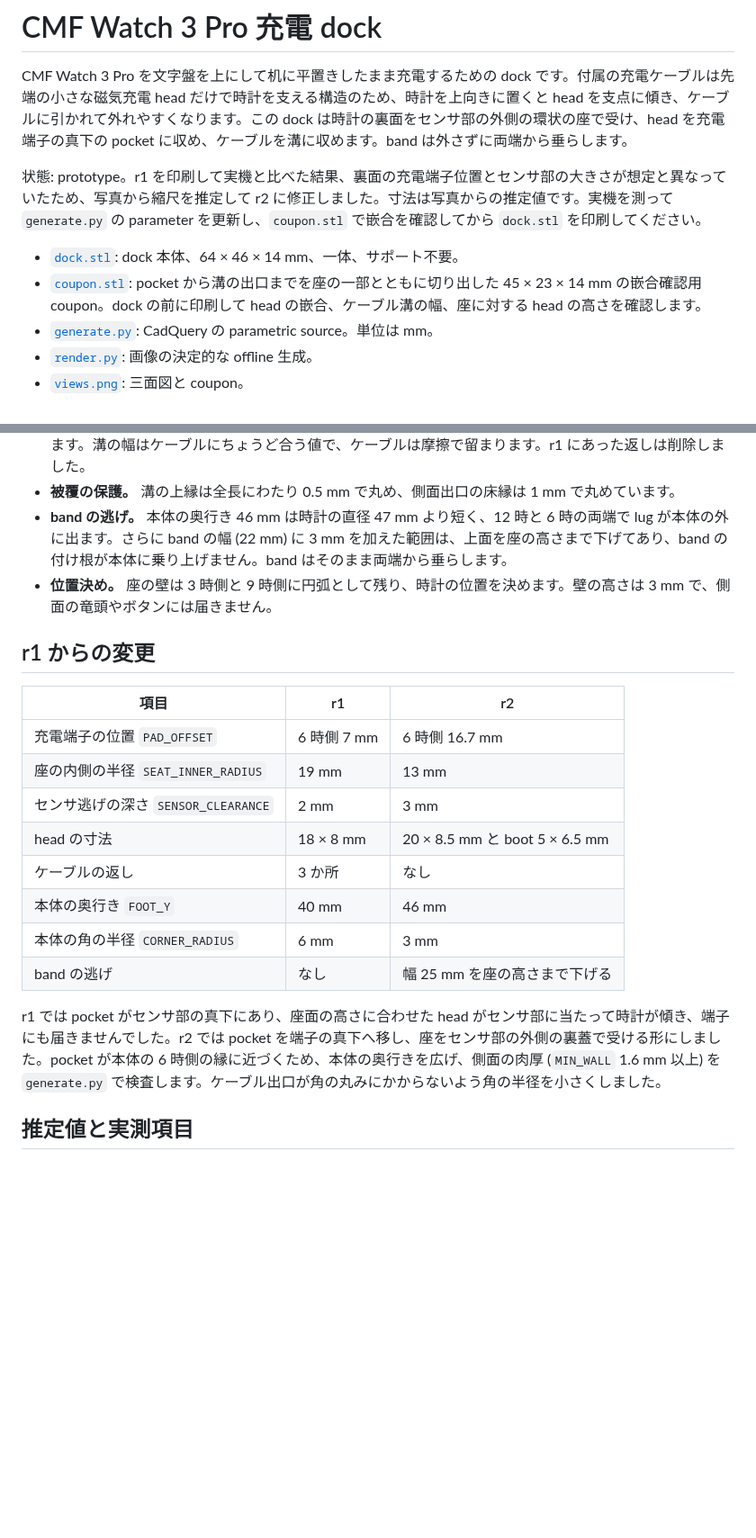
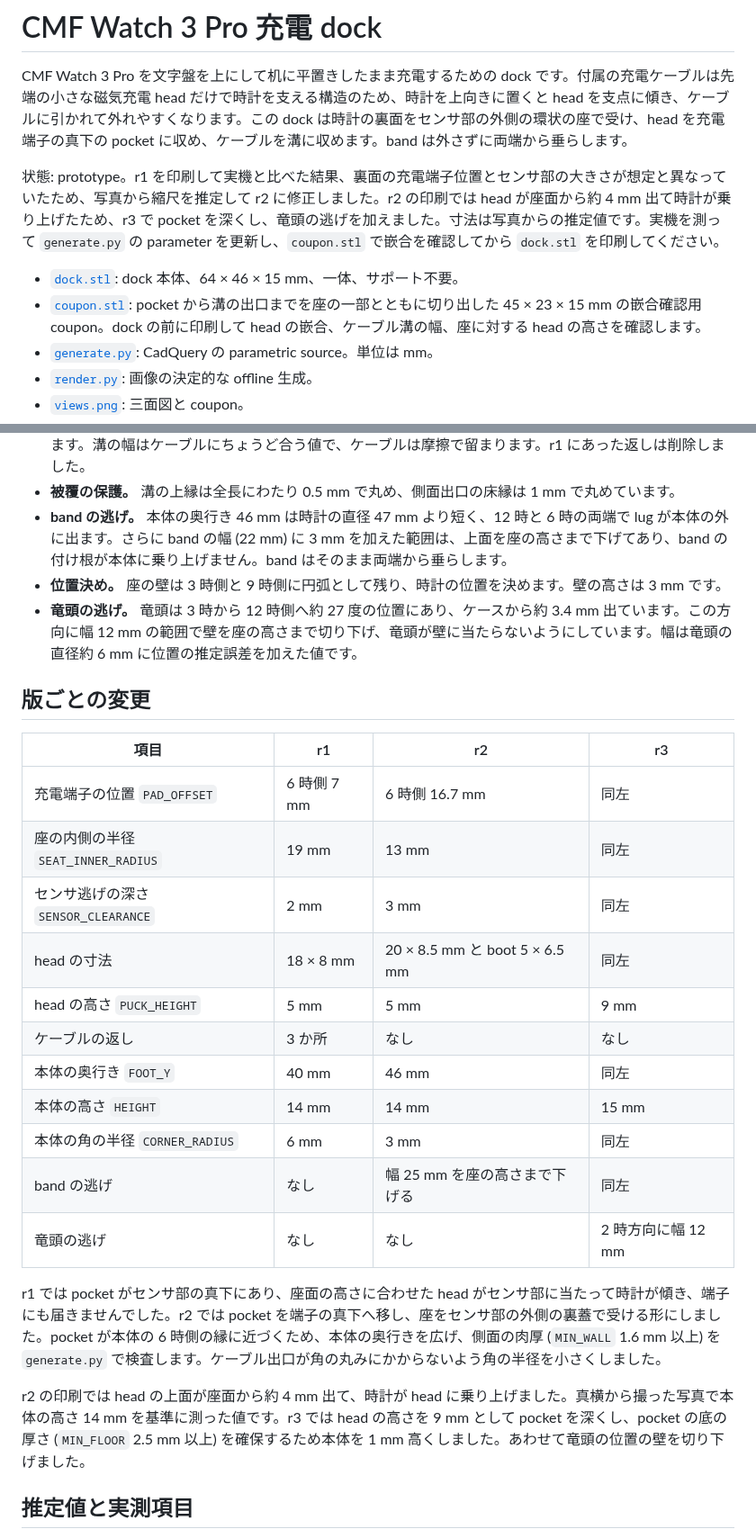
Before and after one commit to sabas0ba/printables, a Markdown page: cmf-watch-3-pro-charging-dock/README.md, 2 parts joined by grey strips. Shown at 90% size. Drawn GitHub-style; blank space fills up the shorter version.

```diff
--- a/cmf-watch-3-pro-charging-dock/README.md
+++ b/cmf-watch-3-pro-charging-dock/README.md
@@ -2,10 +2,10 @@
 
 CMF Watch 3 Pro を文字盤を上にして机に平置きしたまま充電するための dock です。付属の充電ケーブルは先端の小さな磁気充電 head だけで時計を支える構造のため、時計を上向きに置くと head を支点に傾き、ケーブルに引かれて外れやすくなります。この dock は時計の裏面をセンサ部の外側の環状の座で受け、head を充電端子の真下の pocket に収め、ケーブルを溝に収めます。band は外さずに両端から垂らします。
 
-状態: prototype。r1 を印刷して実機と比べた結果、裏面の充電端子位置とセンサ部の大きさが想定と異なっていたため、写真から縮尺を推定して r2 に修正しました。寸法は写真からの推定値です。実機を測って `generate.py` の parameter を更新し、`coupon.stl` で嵌合を確認してから `dock.stl` を印刷してください。
+状態: prototype。r1 を印刷して実機と比べた結果、裏面の充電端子位置とセンサ部の大きさが想定と異なっていたため、写真から縮尺を推定して r2 に修正しました。r2 の印刷では head が座面から約 4 mm 出て時計が乗り上げたため、r3 で pocket を深くし、竜頭の逃げを加えました。寸法は写真からの推定値です。実機を測って `generate.py` の parameter を更新し、`coupon.stl` で嵌合を確認してから `dock.stl` を印刷してください。
 
-- [`dock.stl`](dock.stl): dock 本体、64 × 46 × 14 mm、一体、サポート不要。
-- [`coupon.stl`](coupon.stl): pocket から溝の出口までを座の一部とともに切り出した 45 × 23 × 14 mm の嵌合確認用 coupon。dock の前に印刷して head の嵌合、ケーブル溝の幅、座に対する head の高さを確認します。
+- [`dock.stl`](dock.stl): dock 本体、64 × 46 × 15 mm、一体、サポート不要。
+- [`coupon.stl`](coupon.stl): pocket から溝の出口までを座の一部とともに切り出した 45 × 23 × 15 mm の嵌合確認用 coupon。dock の前に印刷して head の嵌合、ケーブル溝の幅、座に対する head の高さを確認します。
 - [`generate.py`](generate.py): CadQuery の parametric source。単位は mm。
 - [`render.py`](render.py): 画像の決定的な offline 生成。
 - [`views.png`](views.png): 三面図と coupon。
@@ -28,22 +28,28 @@ CMF Watch 3 Pro を文字盤を上にして机に平置きしたまま充電す
 - **ケーブル溝。** boot の先から 3 時側の側面まで、幅 3.0 mm の上開きの溝がケーブルを座面より下に保持します。溝の幅はケーブルにちょうど合う値で、ケーブルは摩擦で留まります。r1 にあった返しは削除しました。
 - **被覆の保護。** 溝の上縁は全長にわたり 0.5 mm で丸め、側面出口の床縁は 1 mm で丸めています。
 - **band の逃げ。** 本体の奥行き 46 mm は時計の直径 47 mm より短く、12 時と 6 時の両端で lug が本体の外に出ます。さらに band の幅 (22 mm) に 3 mm を加えた範囲は、上面を座の高さまで下げてあり、band の付け根が本体に乗り上げません。band はそのまま両端から垂らします。
-- **位置決め。** 座の壁は 3 時側と 9 時側に円弧として残り、時計の位置を決めます。壁の高さは 3 mm で、側面の竜頭やボタンには届きません。
+- **位置決め。** 座の壁は 3 時側と 9 時側に円弧として残り、時計の位置を決めます。壁の高さは 3 mm です。
+- **竜頭の逃げ。** 竜頭は 3 時から 12 時側へ約 27 度の位置にあり、ケースから約 3.4 mm 出ています。この方向に幅 12 mm の範囲で壁を座の高さまで切り下げ、竜頭が壁に当たらないようにしています。幅は竜頭の直径約 6 mm に位置の推定誤差を加えた値です。
 
-## r1 からの変更
+## 版ごとの変更
 
-| 項目 | r1 | r2 |
-| --- | --- | --- |
-| 充電端子の位置 `PAD_OFFSET` | 6 時側 7 mm | 6 時側 16.7 mm |
-| 座の内側の半径 `SEAT_INNER_RADIUS` | 19 mm | 13 mm |
-| センサ逃げの深さ `SENSOR_CLEARANCE` | 2 mm | 3 mm |
-| head の寸法 | 18 × 8 mm | 20 × 8.5 mm と boot 5 × 6.5 mm |
-| ケーブルの返し | 3 か所 | なし |
-| 本体の奥行き `FOOT_Y` | 40 mm | 46 mm |
-| 本体の角の半径 `CORNER_RADIUS` | 6 mm | 3 mm |
-| band の逃げ | なし | 幅 25 mm を座の高さまで下げる |
+| 項目 | r1 | r2 | r3 |
+| --- | --- | --- | --- |
+| 充電端子の位置 `PAD_OFFSET` | 6 時側 7 mm | 6 時側 16.7 mm | 同左 |
+| 座の内側の半径 `SEAT_INNER_RADIUS` | 19 mm | 13 mm | 同左 |
+| センサ逃げの深さ `SENSOR_CLEARANCE` | 2 mm | 3 mm | 同左 |
+| head の寸法 | 18 × 8 mm | 20 × 8.5 mm と boot 5 × 6.5 mm | 同左 |
+| head の高さ `PUCK_HEIGHT` | 5 mm | 5 mm | 9 mm |
+| ケーブルの返し | 3 か所 | なし | なし |
+| 本体の奥行き `FOOT_Y` | 40 mm | 46 mm | 同左 |
+| 本体の高さ `HEIGHT` | 14 mm | 14 mm | 15 mm |
+| 本体の角の半径 `CORNER_RADIUS` | 6 mm | 3 mm | 同左 |
+| band の逃げ | なし | 幅 25 mm を座の高さまで下げる | 同左 |
+| 竜頭の逃げ | なし | なし | 2 時方向に幅 12 mm |
 
 r1 では pocket がセンサ部の真下にあり、座面の高さに合わせた head がセンサ部に当たって時計が傾き、端子にも届きませんでした。r2 では pocket を端子の真下へ移し、座をセンサ部の外側の裏蓋で受ける形にしました。pocket が本体の 6 時側の縁に近づくため、本体の奥行きを広げ、側面の肉厚 (`MIN_WALL` 1.6 mm 以上) を `generate.py` で検査します。ケーブル出口が角の丸みにかからないよう角の半径を小さくしました。
+
+r2 の印刷では head の上面が座面から約 4 mm 出て、時計が head に乗り上げました。真横から撮った写真で本体の高さ 14 mm を基準に測った値です。r3 では head の高さを 9 mm として pocket を深くし、pocket の底の厚さ (`MIN_FLOOR` 2.5 mm 以上) を確保するため本体を 1 mm 高くしました。あわせて竜頭の位置の壁を切り下げました。
 
 ## 推定値と実測項目
 
```
Also changed, not shown: other parts of cmf-watch-3-pro-charging-dock/README.md (+6 -3 lines), README.md (+1 -1 lines), cmf-watch-3-pro-charging-dock/preview.png, cmf-watch-3-pro-charging-dock/sections.png, cmf-watch-3-pro-charging-dock/usage.png, cmf-watch-3-pro-charging-dock/views.png, 4 other files.
